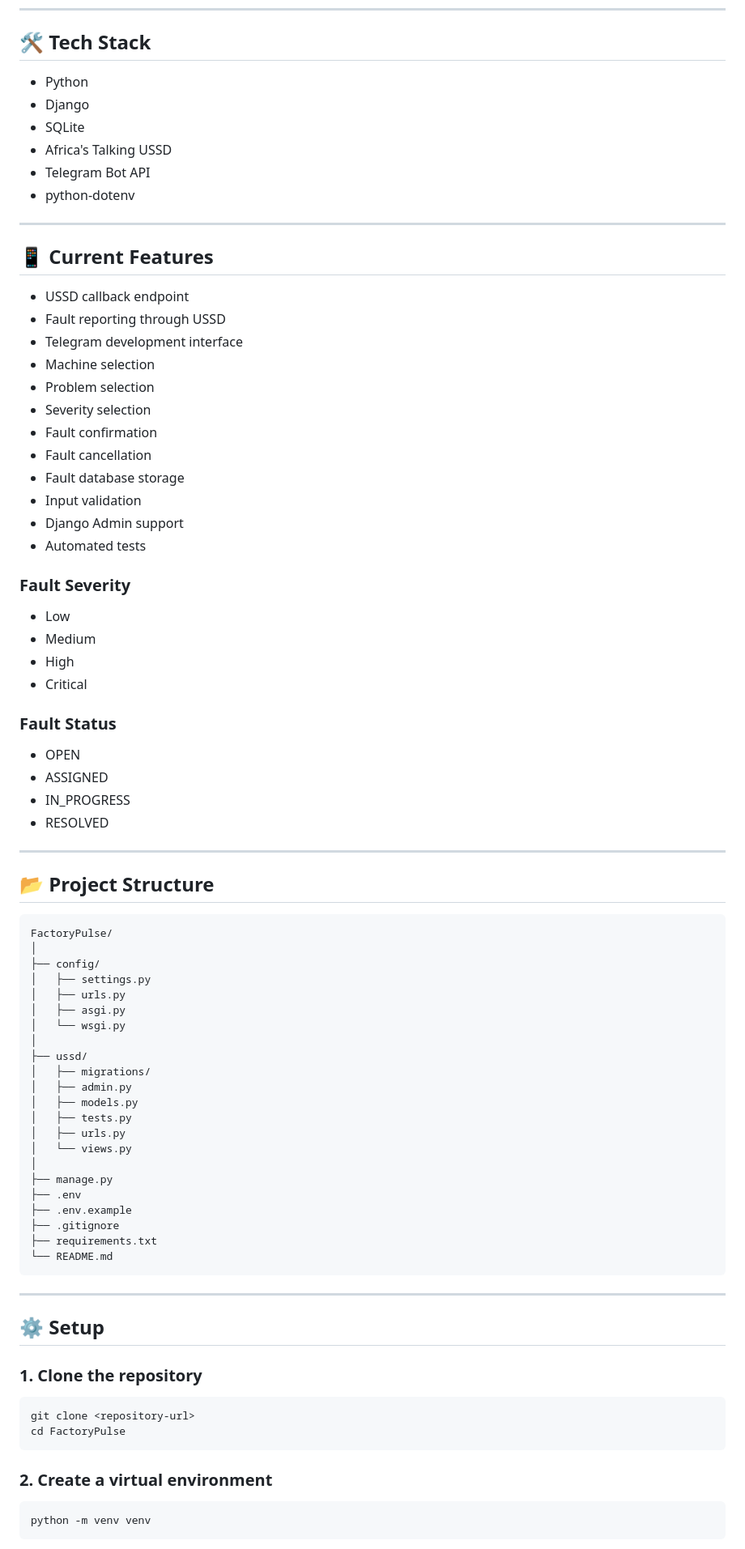
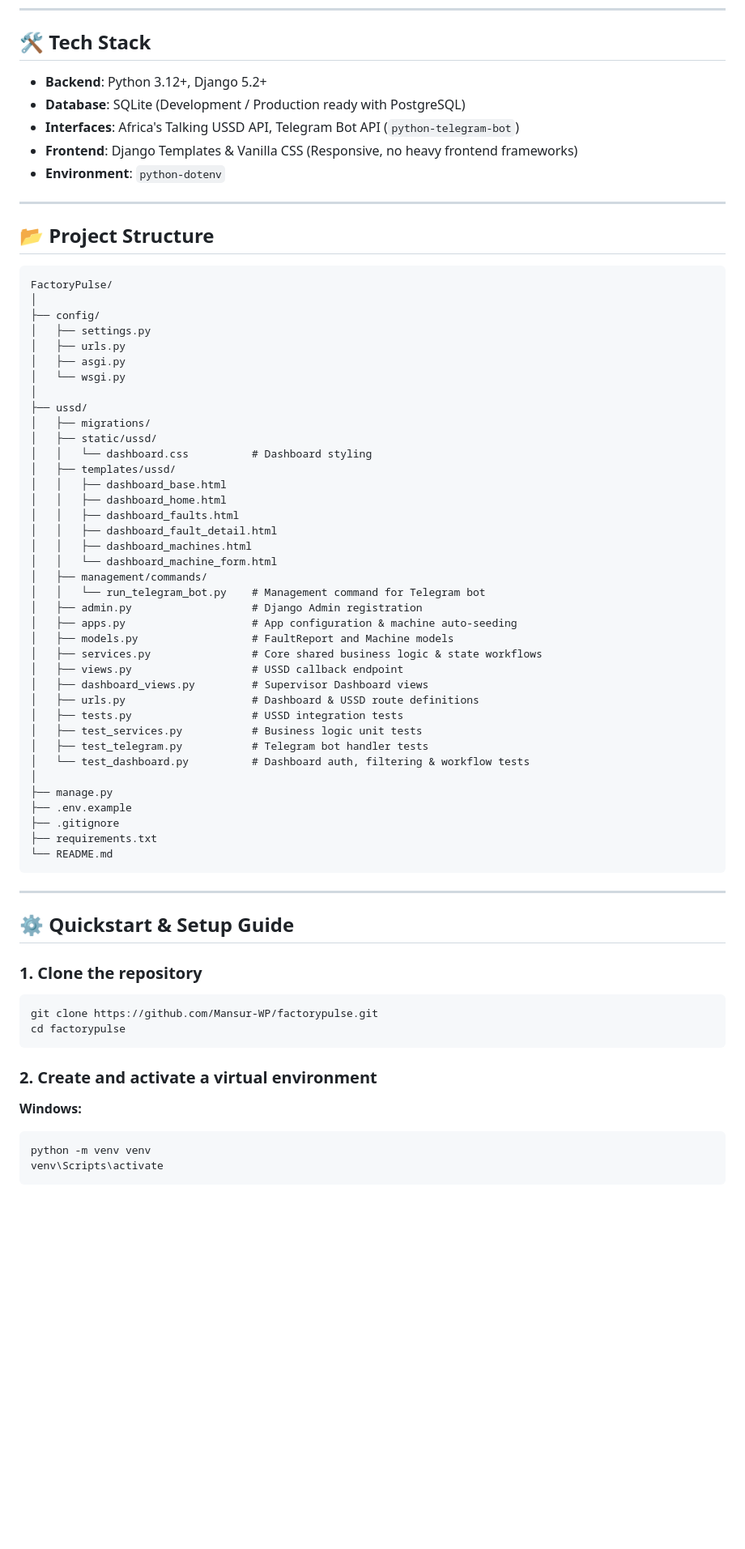
Before and after one commit to Mansur-WP/factorypulse, a Markdown page: README.md, the part around one of its changes. Shown at 81% size. Rendered like a GitHub page; blank space fills up the shorter version.

````diff
--- a/README.md
+++ b/README.md
@@ -49,43 +45,11 @@ Fault Saved
 
 ## 🛠️ Tech Stack
 
-* Python
-* Django
-* SQLite
-* Africa's Talking USSD
-* Telegram Bot API
-* python-dotenv
-
----
-
-## 📱 Current Features
-
-* USSD callback endpoint
-* Fault reporting through USSD
-* Telegram development interface
-* Machine selection
-* Problem selection
-* Severity selection
-* Fault confirmation
-* Fault cancellation
-* Fault database storage
-* Input validation
-* Django Admin support
-* Automated tests
-
-### Fault Severity
-
-* Low
-* Medium
-* High
-* Critical
-
-### Fault Status
-
-* OPEN
-* ASSIGNED
-* IN_PROGRESS
-* RESOLVED
+- **Backend**: Python 3.12+, Django 5.2+
+- **Database**: SQLite (Development / Production ready with PostgreSQL)
+- **Interfaces**: Africa's Talking USSD API, Telegram Bot API (`python-telegram-bot`)
+- **Frontend**: Django Templates & Vanilla CSS (Responsive, no heavy frontend frameworks)
+- **Environment**: `python-dotenv`
 
 ---
 
@@ -102,14 +66,30 @@ FactoryPulse/
 │
 ├── ussd/
 │   ├── migrations/
-│   ├── admin.py
-│   ├── models.py
-│   ├── tests.py
-│   ├── urls.py
-│   └── views.py
+│   ├── static/ussd/
+│   │   └── dashboard.css          # Dashboard styling
+│   ├── templates/ussd/
+│   │   ├── dashboard_base.html
+│   │   ├── dashboard_home.html
+│   │   ├── dashboard_faults.html
+│   │   ├── dashboard_fault_detail.html
+│   │   ├── dashboard_machines.html
+│   │   └── dashboard_machine_form.html
+│   ├── management/commands/
+│   │   └── run_telegram_bot.py    # Management command for Telegram bot
+│   ├── admin.py                   # Django Admin registration
+│   ├── apps.py                    # App configuration & machine auto-seeding
+│   ├── models.py                  # FaultReport and Machine models
+│   ├── services.py                # Core shared business logic & state workflows
+│   ├── views.py                   # USSD callback endpoint
+│   ├── dashboard_views.py         # Supervisor Dashboard views
+│   ├── urls.py                    # Dashboard & USSD route definitions
+│   ├── tests.py                   # USSD integration tests
+│   ├── test_services.py           # Business logic unit tests
+│   ├── test_telegram.py           # Telegram bot handler tests
+│   └── test_dashboard.py          # Dashboard auth, filtering & workflow tests
 │
 ├── manage.py
-├── .env
 ├── .env.example
 ├── .gitignore
 ├── requirements.txt
@@ -118,18 +98,20 @@ FactoryPulse/
 
 ---
 
-## ⚙️ Setup
+## ⚙️ Quickstart & Setup Guide
 
 ### 1. Clone the repository
 
 ```bash
-git clone <repository-url>
-cd FactoryPulse
+git clone https://github.com/Mansur-WP/factorypulse.git
+cd factorypulse
 ```
 
-### 2. Create a virtual environment
+### 2. Create and activate a virtual environment
 
+**Windows:**
 ```bash
 python -m venv venv
+venv\Scripts\activate
 ```
 
````
Also changed, not shown: other parts of README.md (+117 -150 lines).
